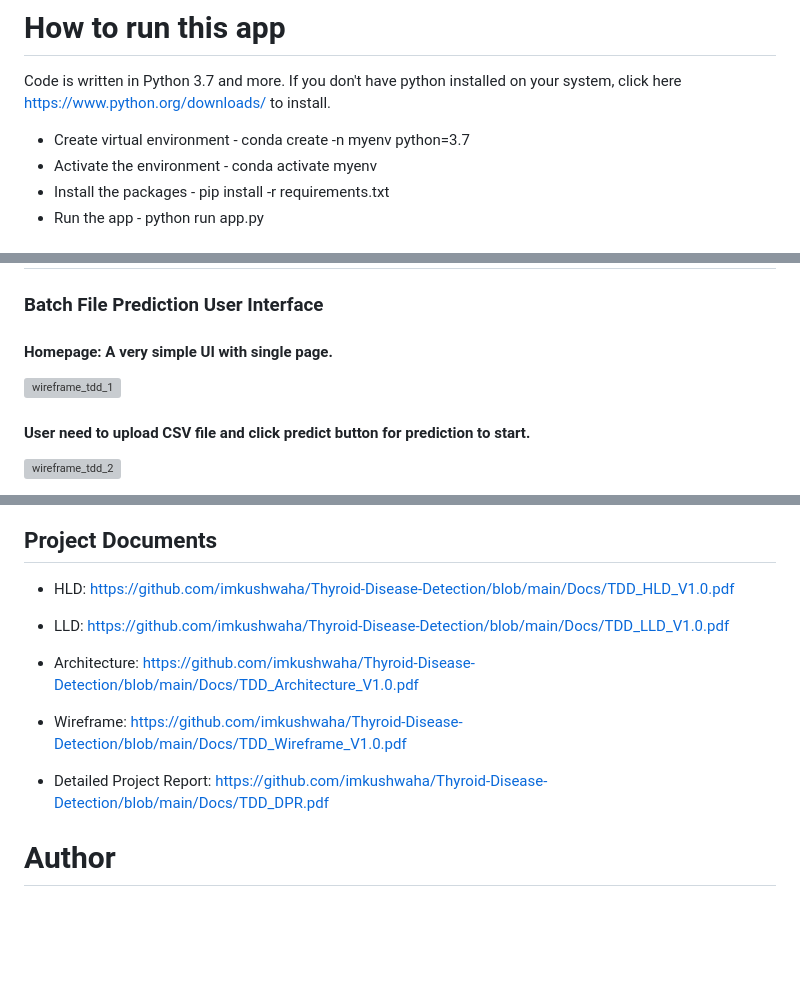
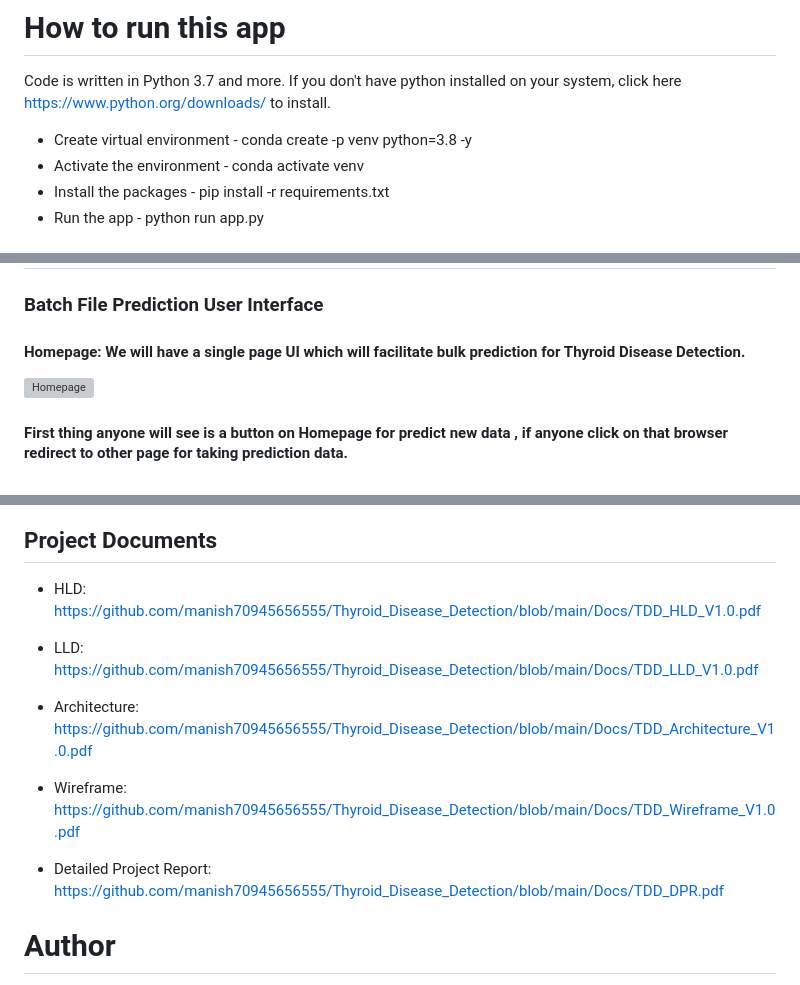
Before and after one commit to manish70945656555/Thyroid_Disease_Detection, a Markdown page: README.md, 3 parts joined by grey strips. GitHub-like rendering; blank space fills up the shorter version; grey boxes are pictures that could not be loaded.

```diff
--- a/README.md
+++ b/README.md
@@ -31,8 +31,8 @@ https://user-images.githubusercontent.com/72372136/134773017-d9d26150-0e68-4c2d-
 
 Code is written in Python 3.7 and more. If you don't have python installed on your system, click here https://www.python.org/downloads/ to install.
 
-- Create virtual environment - conda create -n myenv python=3.7
-- Activate the environment - conda activate myenv
+- Create virtual environment - conda create -p venv python=3.8 -y
+- Activate the environment - conda activate venv
 - Install the packages - pip install -r requirements.txt
 - Run the app - python run app.py
 
@@ -67,9 +67,8 @@ The final model is deployed on AWS using Flask framework.
 
 ## User Interface
 ### Batch File Prediction User Interface
-#### Homepage: A very simple UI with single page.
-![wireframe_tdd_1](https://user-images.githubusercontent.com/72372136/134201402-7c55f34a-b633-44f1-b2a3-87da79a37c47.JPG)
+#### Homepage: We will have a single page UI which will facilitate bulk prediction for Thyroid Disease Detection.
+![Homepage](https://github.com/manish70945656555/Thyroid_Disease_Detection/assets/111861277/c5ae009f-db17-4714-a2a8-188f41144b5b)
 
-#### User need to upload CSV file and click predict button for prediction to start.
-![wireframe_tdd_2](https://user-images.githubusercontent.com/72372136/134201675-f3a40430-cb60-4817-a21b-de65370f0e69.JPG)
+#### First thing anyone will see is a button on Homepage for predict new data , if anyone click on that browser redirect to other page for taking prediction data.
 
@@ -88,15 +93,15 @@ The final model is deployed on AWS using Flask framework.
 
 ## Project Documents
 
-- HLD: https://github.com/imkushwaha/Thyroid-Disease-Detection/blob/main/Docs/TDD_HLD_V1.0.pdf
+- HLD: https://github.com/manish70945656555/Thyroid_Disease_Detection/blob/main/Docs/TDD_HLD_V1.0.pdf
 
-- LLD: https://github.com/imkushwaha/Thyroid-Disease-Detection/blob/main/Docs/TDD_LLD_V1.0.pdf
+- LLD: https://github.com/manish70945656555/Thyroid_Disease_Detection/blob/main/Docs/TDD_LLD_V1.0.pdf
 
-- Architecture: https://github.com/imkushwaha/Thyroid-Disease-Detection/blob/main/Docs/TDD_Architecture_V1.0.pdf
+- Architecture: https://github.com/manish70945656555/Thyroid_Disease_Detection/blob/main/Docs/TDD_Architecture_V1.0.pdf
 
-- Wireframe: https://github.com/imkushwaha/Thyroid-Disease-Detection/blob/main/Docs/TDD_Wireframe_V1.0.pdf
+- Wireframe: https://github.com/manish70945656555/Thyroid_Disease_Detection/blob/main/Docs/TDD_Wireframe_V1.0.pdf
 
-- Detailed Project Report: https://github.com/imkushwaha/Thyroid-Disease-Detection/blob/main/Docs/TDD_DPR.pdf
+- Detailed Project Report: https://github.com/manish70945656555/Thyroid_Disease_Detection/blob/main/Docs/TDD_DPR.pdf
 
 
 # Author
```
Also changed, not shown: other parts of README.md (+15 -9 lines).
